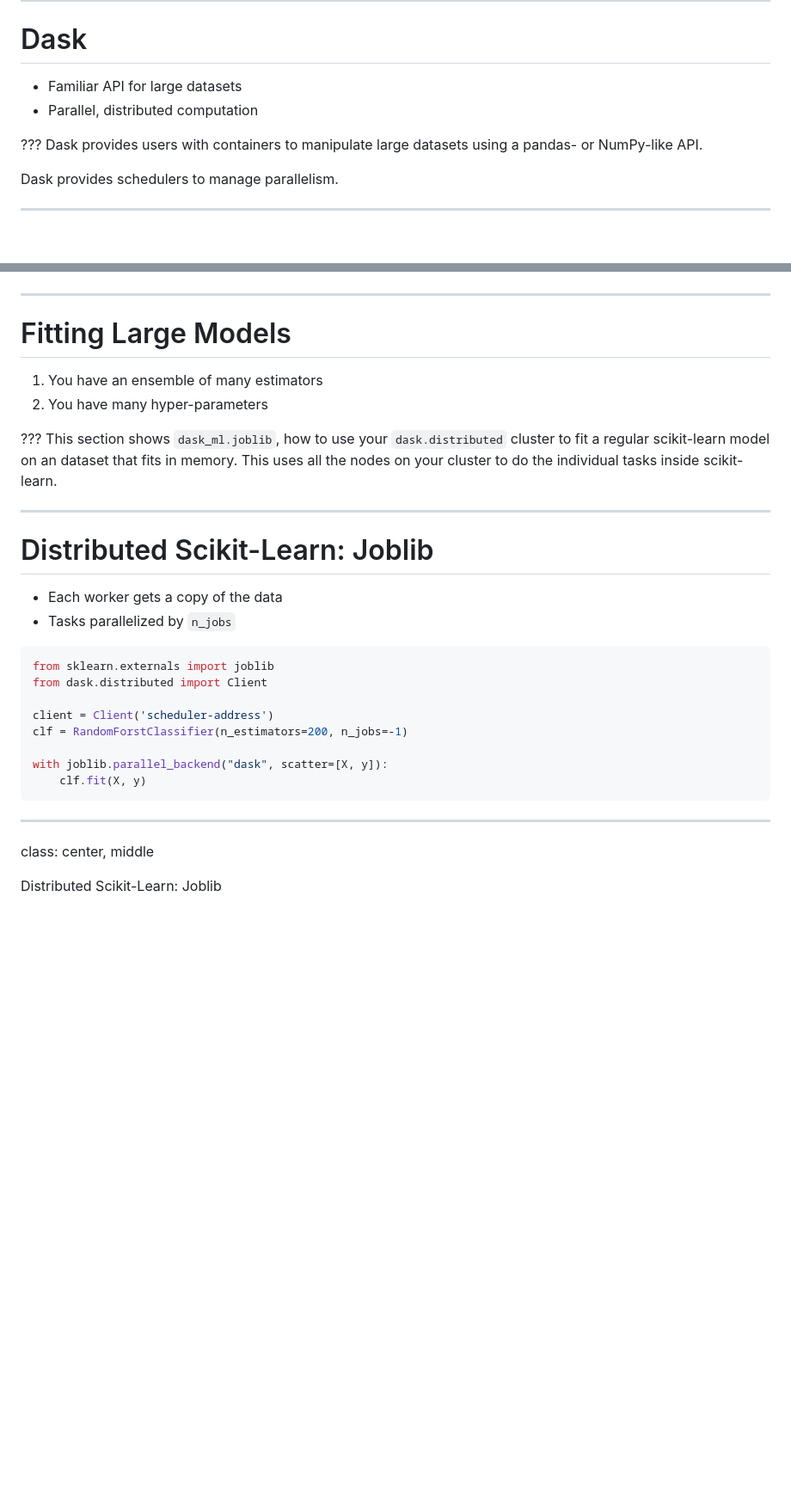
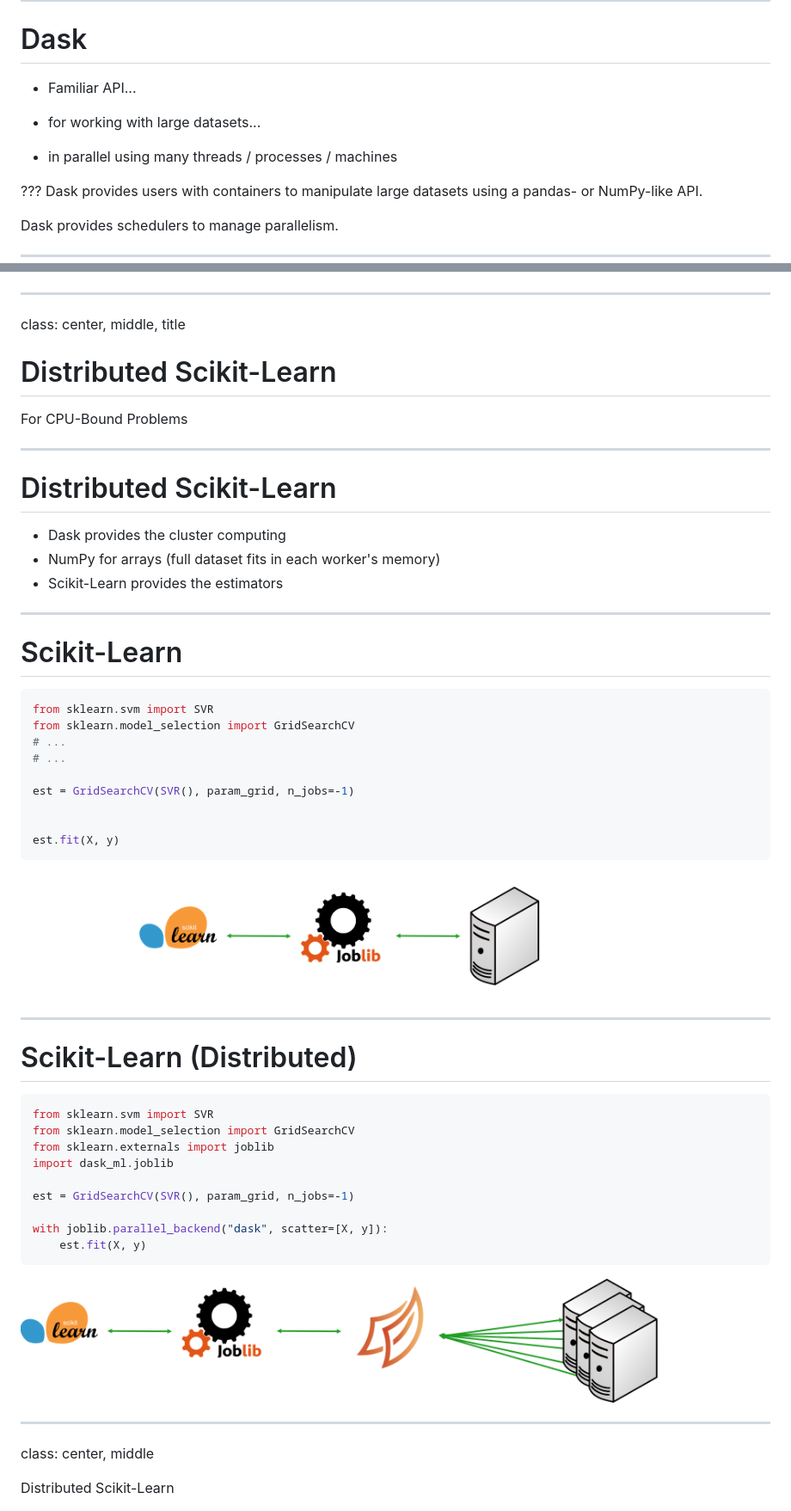
Before and after one commit to TomAugspurger/slides, a Markdown page: dask-ml-scipy.md, 2 parts joined by grey strips. Shown at 86% size. GitHub-like rendering; pictures changed too: figures/joblib-distributed.png (added), figures/joblib.png (added); blank space fills up the shorter version.

````diff
--- a/dask-ml-scipy.md
+++ b/dask-ml-scipy.md
@@ -35,8 +33,13 @@ Brief (5 minute) introduction to what dask provides before onto `dask-ml`.
 
 # Dask
 
-- Familiar API for large datasets
-- Parallel, distributed computation
+
+* Familiar API...
+
+* for working with large datasets...
+
+* in parallel using many threads / processes / machines
+
 
 ???
 Dask provides users with containers to manipulate large datasets using
@@ -192,37 +172,60 @@ CPU Bound / RAM Bound
 
 ---
 
-# Fitting Large Models
+class: center, middle, title
 
-1. You have an ensemble of many estimators
-2. You have many hyper-parameters
+# Distributed Scikit-Learn
 
-???
-This section shows `dask_ml.joblib`, how to use your `dask.distributed` cluster
-to fit a regular scikit-learn model on an dataset that fits in memory. This uses
-all the nodes on your cluster to do the individual tasks inside scikit-learn.
+For CPU-Bound Problems
 
 ---
 
-# Distributed Scikit-Learn: Joblib
+# Distributed Scikit-Learn
 
-- Each worker gets a copy of the data
-- Tasks parallelized by `n_jobs`
+- Dask provides the cluster computing
+- NumPy for arrays (full dataset fits in each worker's memory)
+- Scikit-Learn provides the estimators
+
+---
+
+# Scikit-Learn
 
 ```python
+from sklearn.svm import SVR
+from sklearn.model_selection import GridSearchCV
+# ...
+# ...
+
+est = GridSearchCV(SVR(), param_grid, n_jobs=-1)
+
+
+est.fit(X, y)
+```
+
+<img src="figures/joblib.png" width="85%"/>
+
+---
+
+# Scikit-Learn (Distributed)
+
+
+```python
+from sklearn.svm import SVR
+from sklearn.model_selection import GridSearchCV
 from sklearn.externals import joblib
-from dask.distributed import Client
+import dask_ml.joblib
 
-client = Client('scheduler-address')
-clf = RandomForstClassifier(n_estimators=200, n_jobs=-1)
+est = GridSearchCV(SVR(), param_grid, n_jobs=-1)
 
 with joblib.parallel_backend("dask", scatter=[X, y]):
-    clf.fit(X, y)
+    est.fit(X, y)
 ```
+
+<img src="figures/joblib-distributed.png" width="85%"/>
 
 ---
 
 class: center, middle
 
-Distributed Scikit-Learn: Joblib
+Distributed Scikit-Learn
 
````
Also changed, not shown: other parts of dask-ml-scipy.md (+90 -104 lines), figures/grid_search_schedule.gif, 1 other file.
